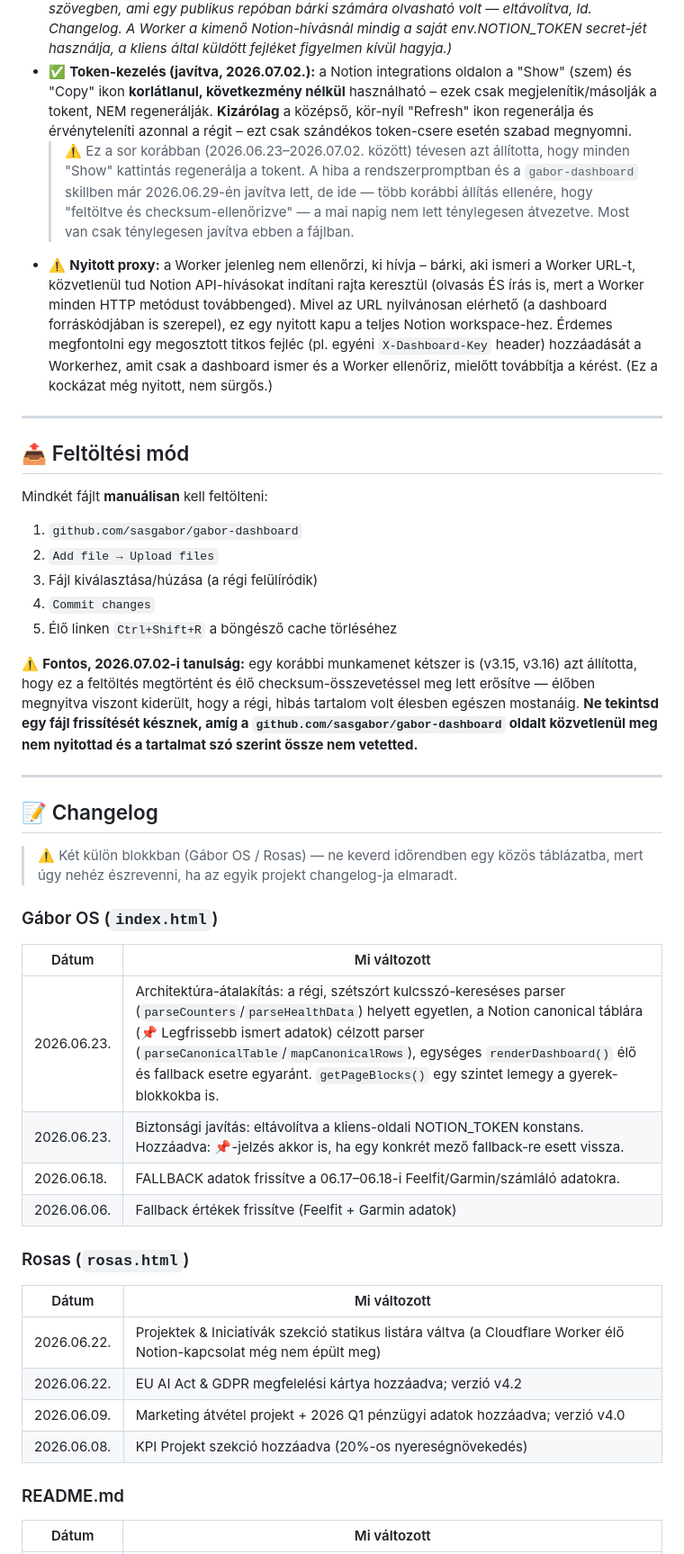
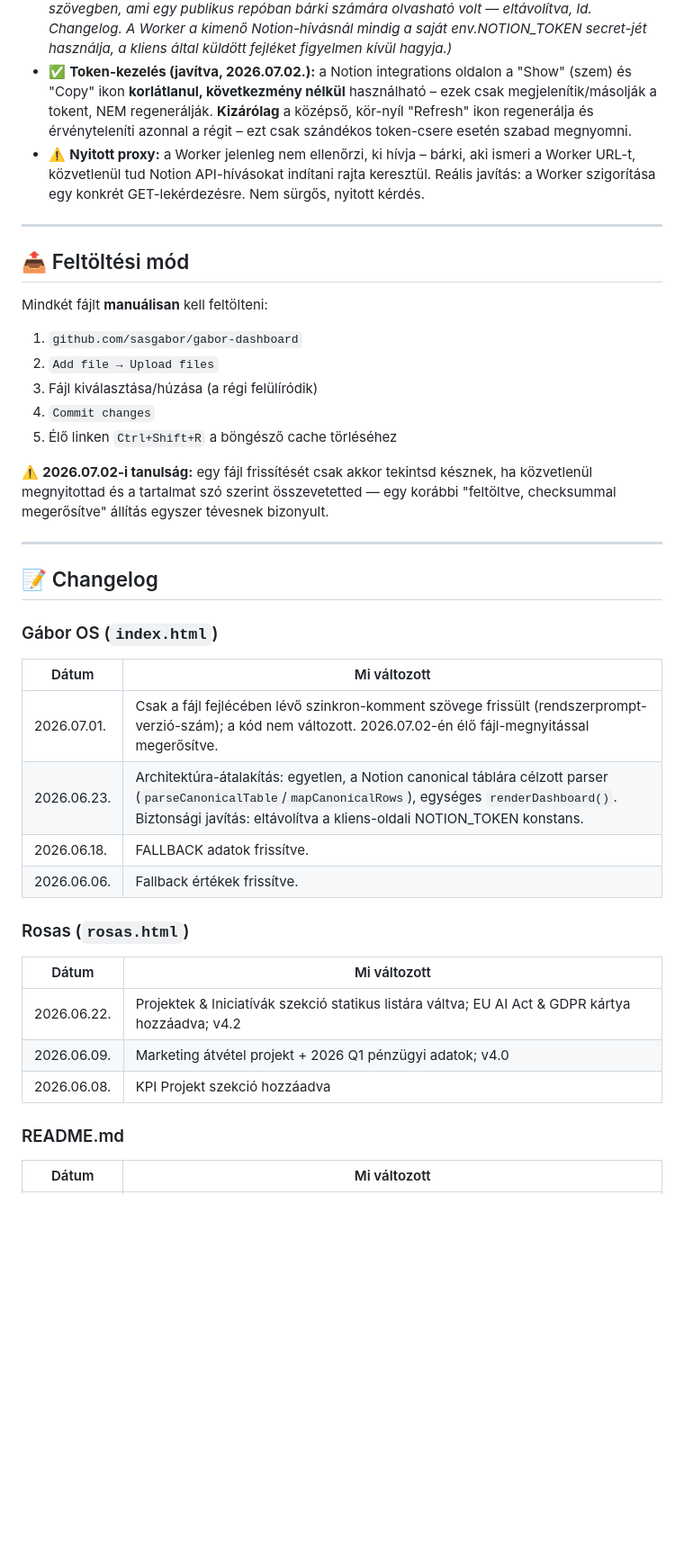
Before and after one commit to sasgabor/gabor-dashboard, a Markdown page: README.md, the part around one of its changes. Shown at 90% size. Drawn GitHub-style; blank space fills up the shorter version.

```diff
--- a/README.md
+++ b/README.md
@@ -56,8 +60,7 @@ Böngésző → Cloudflare Worker (notion-proxy) → Notion API → vissza
 - **Cloudflare Worker:** `https://notion-proxy.sasgabor-sg.workers.dev`
 - **Notion token:** csak a Cloudflare Worker Secrets-ben tárolva, sosem a HTML-ben *(2026.06.23-tól: korábban az `index.html`-ben is szerepelt egy kliens-oldali NOTION_TOKEN konstans nyílt szövegben, ami egy publikus repóban bárki számára olvasható volt — eltávolítva, ld. Changelog. A Worker a kimenő Notion-hívásnál mindig a saját env.NOTION_TOKEN secret-jét használja, a kliens által küldött fejléket figyelmen kívül hagyja.)*
 - ✅ **Token-kezelés (javítva, 2026.07.02.):** a Notion integrations oldalon a "Show" (szem) és "Copy" ikon **korlátlanul, következmény nélkül** használható – ezek csak megjelenítik/másolják a tokent, NEM regenerálják. **Kizárólag** a középső, kör-nyíl "Refresh" ikon regenerálja és érvényteleníti azonnal a régit – ezt csak szándékos token-csere esetén szabad megnyomni.
-  > ⚠️ Ez a sor korábban (2026.06.23–2026.07.02. között) tévesen azt állította, hogy minden "Show" kattintás regenerálja a tokent. A hiba a rendszerpromptban és a `gabor-dashboard` skillben már 2026.06.29-én javítva lett, de ide — több korábbi állítás ellenére, hogy "feltöltve és checksum-ellenőrizve" — a mai napig nem lett ténylegesen átvezetve. Most van csak ténylegesen javítva ebben a fájlban.
-- ⚠️ **Nyitott proxy:** a Worker jelenleg nem ellenőrzi, ki hívja – bárki, aki ismeri a Worker URL-t, közvetlenül tud Notion API-hívásokat indítani rajta keresztül (olvasás ÉS írás is, mert a Worker minden HTTP metódust továbbenged). Mivel az URL nyilvánosan elérhető (a dashboard forráskódjában is szerepel), ez egy nyitott kapu a teljes Notion workspace-hez. Érdemes megfontolni egy megosztott titkos fejléc (pl. egyéni `X-Dashboard-Key` header) hozzáadását a Workerhez, amit csak a dashboard ismer és a Worker ellenőriz, mielőtt továbbítja a kérést. (Ez a kockázat még nyitott, nem sürgős.)
+- ⚠️ **Nyitott proxy:** a Worker jelenleg nem ellenőrzi, ki hívja – bárki, aki ismeri a Worker URL-t, közvetlenül tud Notion API-hívásokat indítani rajta keresztül. Reális javítás: a Worker szigorítása egy konkrét GET-lekérdezésre. Nem sürgős, nyitott kérdés.
 
 ---
 
@@ -70,31 +73,28 @@ Mindkét fájlt **manuálisan** kell feltölteni:
 4. `Commit changes`
 5. Élő linken `Ctrl+Shift+R` a böngésző cache törléséhez
 
-⚠️ **Fontos, 2026.07.02-i tanulság:** egy korábbi munkamenet kétszer is (v3.15, v3.16) azt állította, hogy ez a feltöltés megtörtént és élő checksum-összevetéssel meg lett erősítve — élőben megnyitva viszont kiderült, hogy a régi, hibás tartalom volt élesben egészen mostanáig. **Ne tekintsd egy fájl frissítését késznek, amíg a `github.com/sasgabor/gabor-dashboard` oldalt közvetlenül meg nem nyitottad és a tartalmat szó szerint össze nem vetetted.**
+⚠️ **2026.07.02-i tanulság:** egy fájl frissítését csak akkor tekintsd késznek, ha közvetlenül megnyitottad és a tartalmat szó szerint összevetetted — egy korábbi "feltöltve, checksummal megerősítve" állítás egyszer tévesnek bizonyult.
 
 ---
 
 ## 📝 Changelog
 
-> ⚠️ Két külön blokkban (Gábor OS / Rosas) — ne keverd időrendben egy közös táblázatba, mert úgy nehéz észrevenni, ha az egyik projekt changelog-ja elmaradt.
-
 ### Gábor OS (`index.html`)
 
 | Dátum       | Mi változott                                                                                                                                                                                                                                                                                                                                                                                                      |
 | ----------- | ------------------------------------------------------------------------------------------------------------------------------------------------------------------------------------------------------------------------------------------------------------------------------------------------------------------------------------------------------------------------------------------------------------------ |
-| 2026.06.23. | Architektúra-átalakítás: a régi, szétszórt kulcsszó-kereséses parser (`parseCounters`/`parseHealthData`) helyett egyetlen, a Notion canonical táblára (📌 Legfrissebb ismert adatok) célzott parser (`parseCanonicalTable`/`mapCanonicalRows`), egységes `renderDashboard()` élő és fallback esetre egyaránt. `getPageBlocks()` egy szintet lemegy a gyerek-blokkokba is.                                        |
-| 2026.06.23. | Biztonsági javítás: eltávolítva a kliens-oldali NOTION_TOKEN konstans. Hozzáadva: 📌-jelzés akkor is, ha egy konkrét mező fallback-re esett vissza.                                                                                                                                                                                                                                                              |
-| 2026.06.18. | FALLBACK adatok frissítve a 06.17–06.18-i Feelfit/Garmin/számláló adatokra.                                                                                                                                                                                                                                                                                                                                       |
-| 2026.06.06. | Fallback értékek frissítve (Feelfit + Garmin adatok)                                                                                                                                                                                                                                                                                                                                                              |
+| 2026.07.01. | Csak a fájl fejlécében lévő szinkron-komment szövege frissült (rendszerprompt-verzió-szám); a kód nem változott. 2026.07.02-én élő fájl-megnyitással megerősítve.                                                                                                                                                                                                                                               |
+| 2026.06.23. | Architektúra-átalakítás: egyetlen, a Notion canonical táblára célzott parser (`parseCanonicalTable`/`mapCanonicalRows`), egységes `renderDashboard()`. Biztonsági javítás: eltávolítva a kliens-oldali NOTION_TOKEN konstans.                                                                                                                                                                                    |
+| 2026.06.18. | FALLBACK adatok frissítve.                                                                                                                                                                                                                                                                                                                                                                                        |
+| 2026.06.06. | Fallback értékek frissítve.                                                                                                                                                                                                                                                                                                                                                                                       |
 
 ### Rosas (`rosas.html`)
 
 | Dátum       | Mi változott                                                                                                                                                                   |
 | ----------- | ------------------------------------------------------------------------------------------------------------------------------------------------------------------------------ |
-| 2026.06.22. | Projektek & Iniciatívák szekció statikus listára váltva (a Cloudflare Worker élő Notion-kapcsolat még nem épült meg) |
-| 2026.06.22. | EU AI Act & GDPR megfelelési kártya hozzáadva; verzió v4.2                                                                                                                     |
-| 2026.06.09. | Marketing átvétel projekt + 2026 Q1 pénzügyi adatok hozzáadva; verzió v4.0                                                                                                     |
-| 2026.06.08. | KPI Projekt szekció hozzáadva (20%-os nyereségnövekedés)                                                                                                                       |
+| 2026.06.22. | Projektek & Iniciatívák szekció statikus listára váltva; EU AI Act & GDPR kártya hozzáadva; v4.2                                                                              |
+| 2026.06.09. | Marketing átvétel projekt + 2026 Q1 pénzügyi adatok; v4.0                                                                                                                      |
+| 2026.06.08. | KPI Projekt szekció hozzáadva                                                                                                                                                  |
 
 ### README.md
 
```
Also changed, not shown: other parts of README.md (+13 -8 lines).
